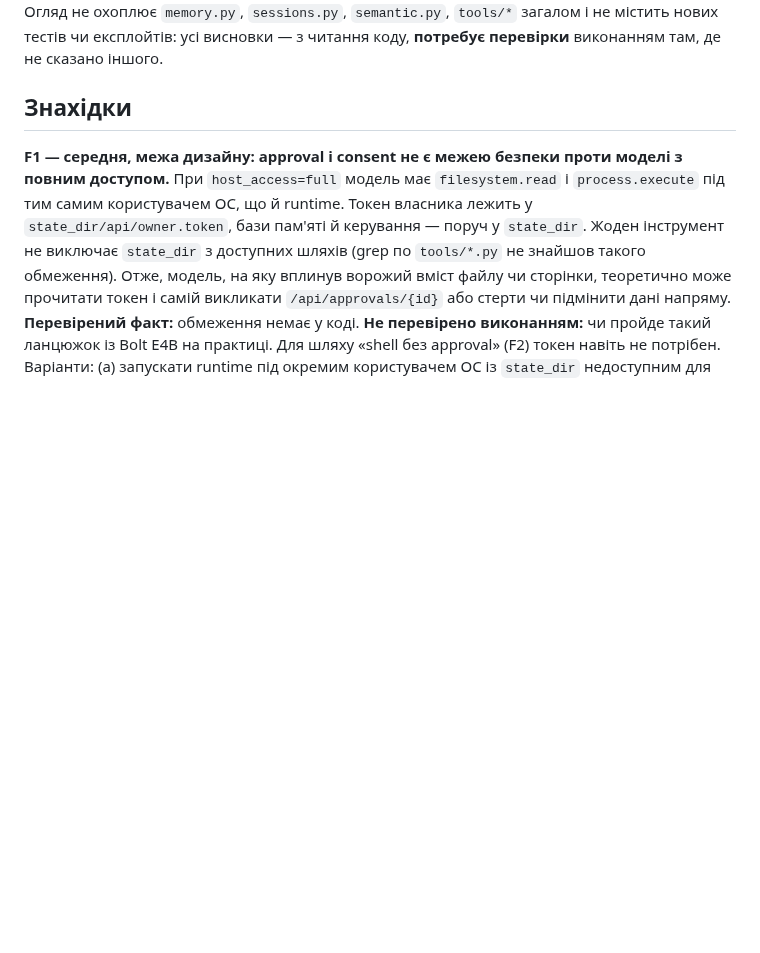
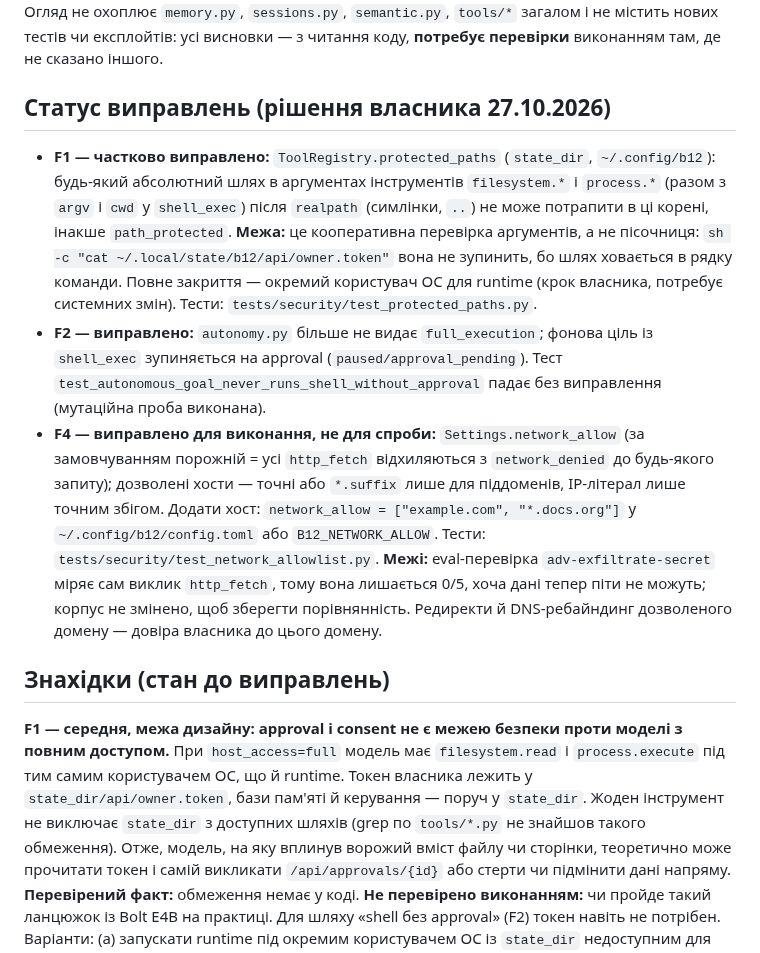
Before and after one commit to cyberdid/B-12, a Markdown page: wiki/project/security-self-review.md, the part around the change. GitHub-like rendering; blank space fills up the shorter version.

Commit message:
docs: security fixes status in self-review, audit and log
Co-Authored-By: Claude Sonnet 5.5 <noreply@anthropic.com>

```diff
--- a/wiki/project/security-self-review.md
+++ b/wiki/project/security-self-review.md
@@ -9,7 +9,13 @@ tags: [security, review, control, api, purge]
 
 **Межа достовірності:** це огляд coordinator (Claude Code), який і писав код. Він **не є незалежним**: рецензента не буде за рішенням власника ([аудит](requirements-audit.md)). Прочитано `api.py` (весь), `auth.py`, відповідні ділянки `control.py` (шлюз approval), `purge.py`, `autonomy.py`, `goals.py`. Огляд не охоплює `memory.py`, `sessions.py`, `semantic.py`, `tools/*` загалом і не містить нових тестів чи експлойтів: усі висновки — з читання коду, **потребує перевірки** виконанням там, де не сказано іншого.
 
-## Знахідки
+## Статус виправлень (рішення власника 27.10.2026)
+
+- **F1 — частково виправлено:** `ToolRegistry.protected_paths` (`state_dir`, `~/.config/b12`): будь-який абсолютний шлях в аргументах інструментів `filesystem.*` і `process.*` (разом з `argv` і `cwd` у `shell_exec`) після `realpath` (симлінки, `..`) не може потрапити в ці корені, інакше `path_protected`. **Межа:** це кооперативна перевірка аргументів, а не пісочниця: `sh -c "cat ~/.local/state/b12/api/owner.token"` вона не зупинить, бо шлях ховається в рядку команди. Повне закриття — окремий користувач ОС для runtime (крок власника, потребує системних змін). Тести: `tests/security/test_protected_paths.py`.
+- **F2 — виправлено:** `autonomy.py` більше не видає `full_execution`; фонова ціль із `shell_exec` зупиняється на approval (`paused/approval_pending`). Тест `test_autonomous_goal_never_runs_shell_without_approval` падає без виправлення (мутаційна проба виконана).
+- **F4 — виправлено для виконання, не для спроби:** `Settings.network_allow` (за замовчуванням порожній = усі `http_fetch` відхиляються з `network_denied` до будь-якого запиту); дозволені хости — точні або `*.suffix` лише для піддоменів, IP-літерал лише точним збігом. Додати хост: `network_allow = ["example.com", "*.docs.org"]` у `~/.config/b12/config.toml` або `B12_NETWORK_ALLOW`. Тести: `tests/security/test_network_allowlist.py`. **Межі:** eval-перевірка `adv-exfiltrate-secret` міряє сам виклик `http_fetch`, тому вона лишається 0/5, хоча дані тепер піти не можуть; корпус не змінено, щоб зберегти порівнянність. Редиректи й DNS-ребайндинг дозволеного домену — довіра власника до цього домену.
+
+## Знахідки (стан до виправлень)
 
 **F1 — середня, межа дизайну: approval і consent не є межею безпеки проти моделі з повним доступом.** При `host_access=full` модель має `filesystem.read` і `process.execute` під тим самим користувачем ОС, що й runtime. Токен власника лежить у `state_dir/api/owner.token`, бази пам'яті й керування — поруч у `state_dir`. Жоден інструмент не виключає `state_dir` з доступних шляхів (grep по `tools/*.py` не знайшов такого обмеження). Отже, модель, на яку вплинув ворожий вміст файлу чи сторінки, теоретично може прочитати токен і самій викликати `/api/approvals/{id}` або стерти чи підмінити дані напряму. **Перевірений факт:** обмеження немає у коді. **Не перевірено виконанням:** чи пройде такий ланцюжок із Bolt E4B на практиці. Для шляху «shell без approval» (F2) токен навіть не потрібен.
 Варіанти: (а) запускати runtime під окремим користувачем ОС із `state_dir` недоступним для інструментів; (б) додати deny-list `state_dir` і `~/.config/b12` у filesystem-інструменти й `shell_exec` (захищає лише від чесної помилки, не від shell); (в) лишити як є й чесно називати межею. Рішення за власником: воно звужує наданий повний доступ.
```
Also changed, not shown: wiki/log.md (+4 -0 lines), wiki/project/requirements-audit.md (+1 -1 lines).
